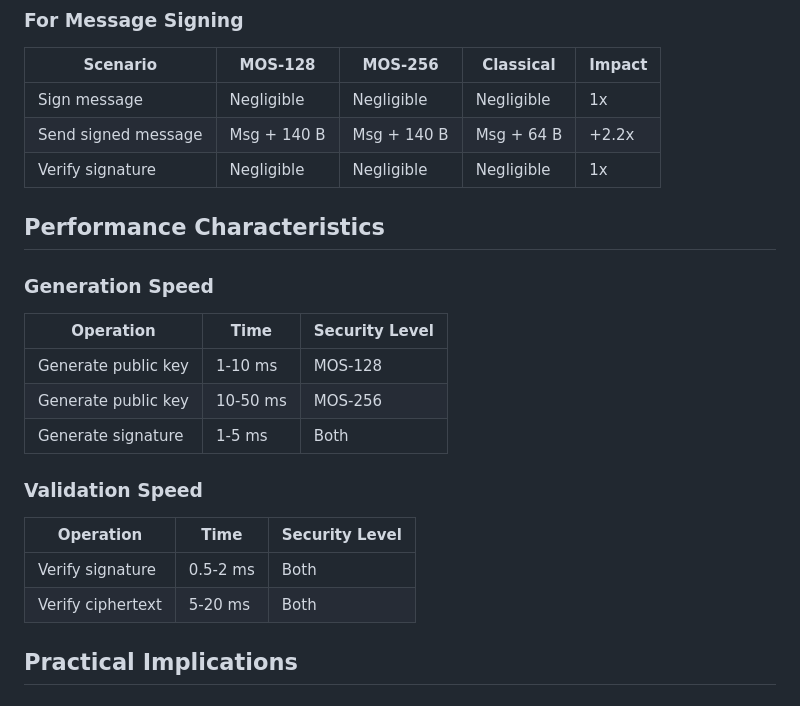
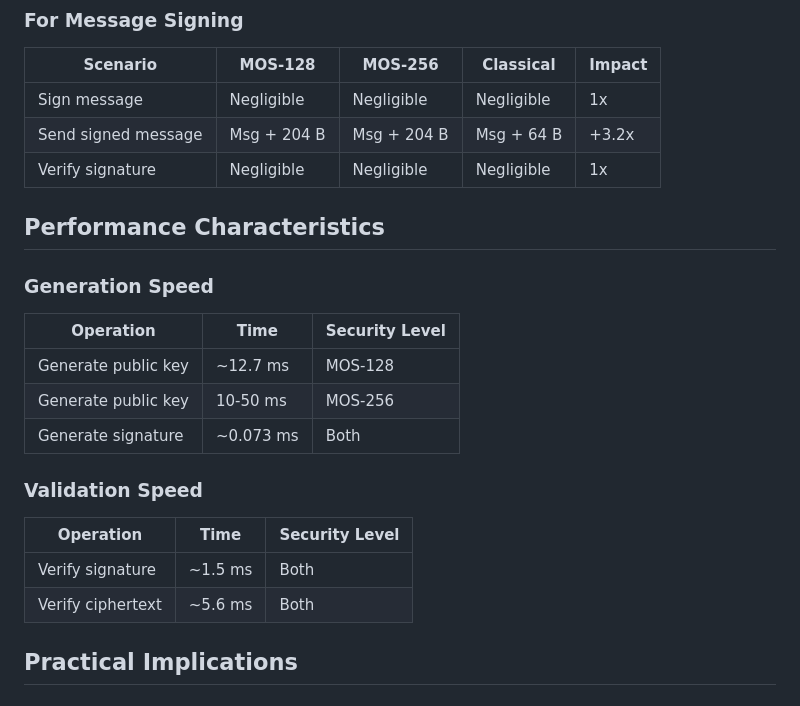
Before and after one commit to BackendStack21/k-mosaic, a Markdown page: SIZE_QUICK_REFERENCE.md, the part around one of its changes. Drawn GitHub-style.

```diff
--- a/SIZE_QUICK_REFERENCE.md
+++ b/SIZE_QUICK_REFERENCE.md
@@ -127,25 +127,25 @@ Typical packet sizes for different operations:
 | Scenario            | MOS-128     | MOS-256     | Classical  | Impact |
 | ------------------- | ----------- | ----------- | ---------- | ------ |
 | Sign message        | Negligible  | Negligible  | Negligible | 1x     |
-| Send signed message | Msg + 140 B | Msg + 140 B | Msg + 64 B | +2.2x  |
+| Send signed message | Msg + 204 B | Msg + 204 B | Msg + 64 B | +3.2x  |
 | Verify signature    | Negligible  | Negligible  | Negligible | 1x     |
 
 ## Performance Characteristics
 
 ### Generation Speed
 
-| Operation           | Time     | Security Level |
-| ------------------- | -------- | -------------- |
-| Generate public key | 1-10 ms  | MOS-128        |
-| Generate public key | 10-50 ms | MOS-256        |
-| Generate signature  | 1-5 ms   | Both           |
+| Operation           | Time      | Security Level |
+| ------------------- | --------- | -------------- |
+| Generate public key | ~12.7 ms  | MOS-128        |
+| Generate public key | 10-50 ms  | MOS-256        |
+| Generate signature  | ~0.073 ms | Both           |
 
 ### Validation Speed
 
-| Operation         | Time     | Security Level |
-| ----------------- | -------- | -------------- |
-| Verify signature  | 0.5-2 ms | Both           |
-| Verify ciphertext | 5-20 ms  | Both           |
+| Operation         | Time    | Security Level |
+| ----------------- | ------- | -------------- |
+| Verify signature  | ~1.5 ms | Both           |
+| Verify ciphertext | ~5.6 ms | Both           |
 
 ## Practical Implications
 
```
Also changed, not shown: other parts of SIZE_QUICK_REFERENCE.md (+12 -12 lines).
